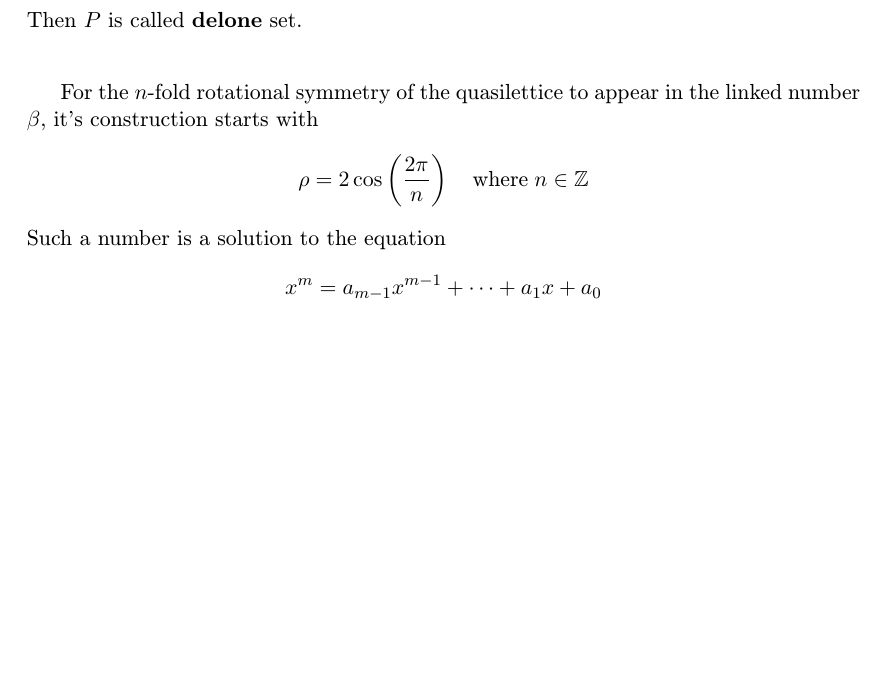
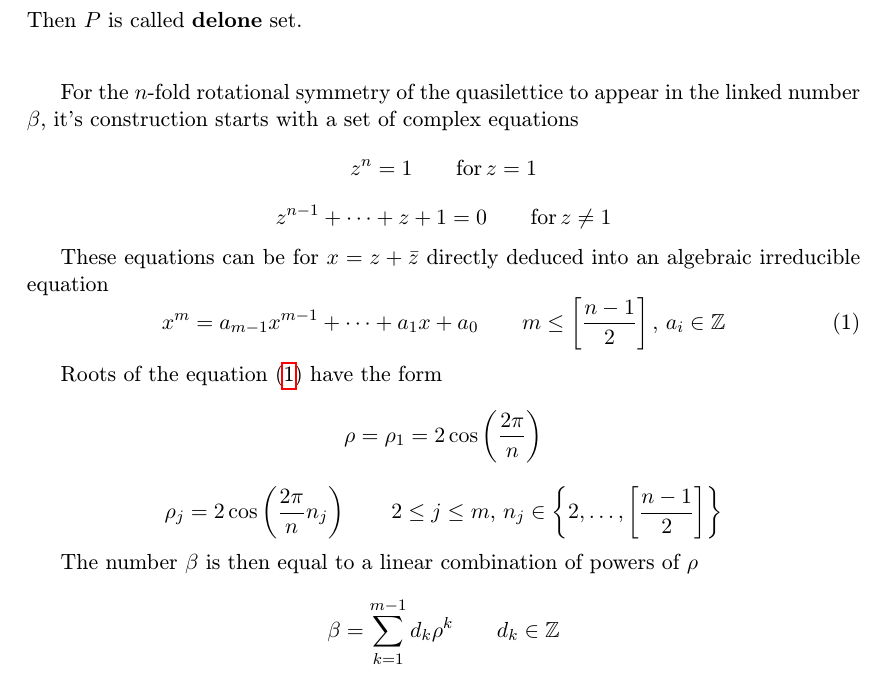
Before and after one commit to edasubert/magister, a LaTeX document (cyclotomic.tex): part of the page, cut so that both start at the same text, the shorter picture padded with empty space. Compiled offline with pdfLaTeX.

Commit message:
More on Cyclotomic numbers

```diff
--- a/cyclotomic.tex
+++ b/cyclotomic.tex
@@ -16,8 +16,21 @@ $$\forall z\in\RR^n\, \exists\, x\in P: \|z-x\|\leq R$$
 Then $P$ is called \textbf{delone} set.\\
 \end{definition}
 
-For the $n$-fold rotational symmetry of the quasilettice to appear in the linked number $\beta$, it's construction starts with
-$$\rho = 2\cos\left(\frac{2\pi}{n}\right) \quad \text{where} \; n\in\ZZ$$
-Such a number is a solution to the equation
-$$x^m = a_{m-1}x^{m-1}+\dots+a_1x+a_0$$
+For the $n$-fold rotational symmetry of the quasilettice to appear in the linked number $\beta$, it's construction starts with a set of complex equations
+$$z^n=1\qquad \text{for}\, z=1$$
+$$z^{n-1}+\dots+z+1 = 0\qquad \text{for}\, z\neq 1$$
+
+These equations can be for $x=z+\bar{z}$ directly deduced into an algebraic irreducible equation
+\begin{equation}\label{equ_pre_algebraic}
+x^m = a_{m-1}x^{m-1}+\dots+a_1x+a_0\qquad m\leq\left[\frac{n-1}{2}\right],\, a_i\in\ZZ
+\end{equation}
+
+Roots of the equation (\ref{equ_pre_algebraic}) have the form
+$$\rho = \rho_1 = 2\cos\left(\frac{2\pi}{n}\right)$$
+$$\rho_j = 2\cos\left(\frac{2\pi}{n}n_j\right) \qquad 2\leq j\leq m, \, n_j\in\left\{2,\dots,\left[\frac{n-1}{2}\right]\right\}$$
+
+The number $\beta$ is then equal to a linear combination of powers of $\rho$
+$$\beta = \sum_{k=1}^{m-1}{d_k\rho^k}\qquad d_k\in\ZZ$$
+
+
 \end{document}
```
Also changed, not shown: cyclotomic.pdf, 2 other files.
